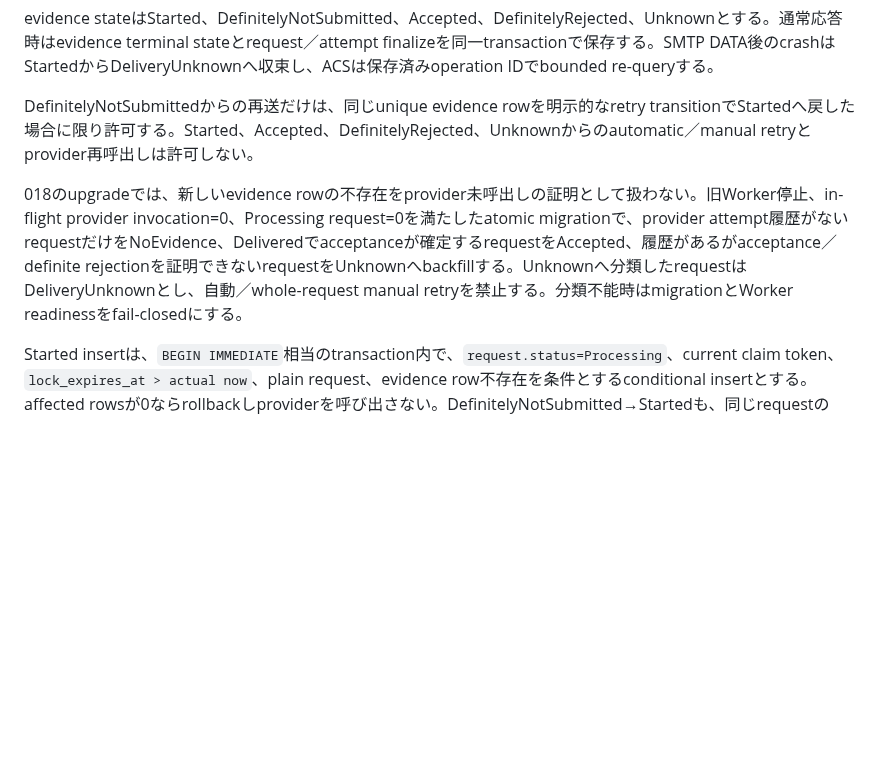
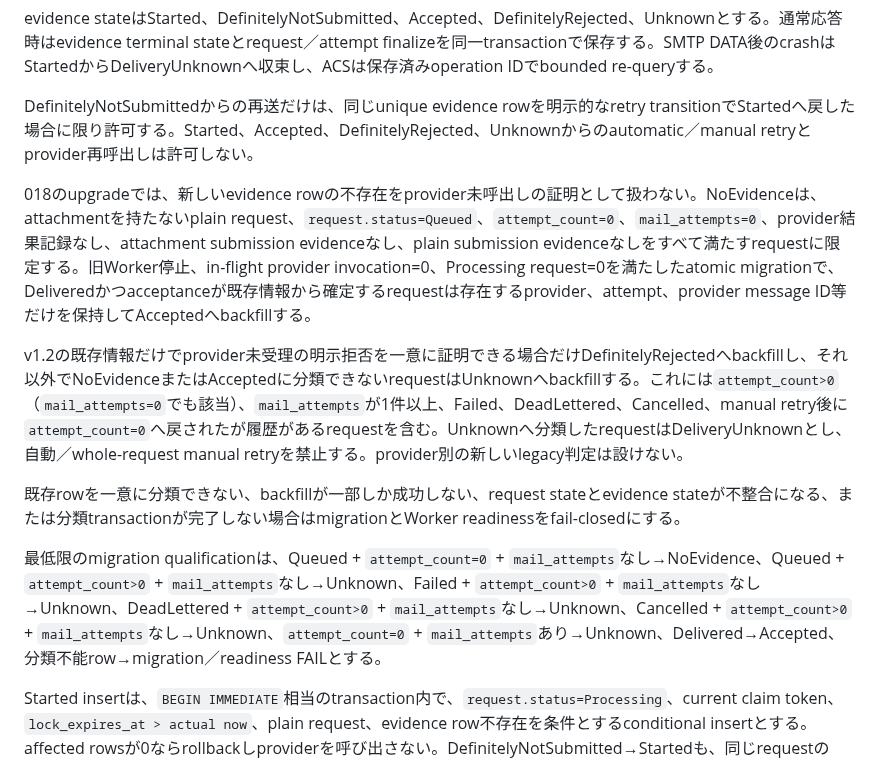
Before and after one commit to kooiei-in4a/amane-mailer, a Markdown page: docs/adr/0023-multiple-recipient-contract-and-delivery-semantics.md, the part around the change. GitHub-like rendering; blank space fills up the shorter version.

Commit message:
docs: tighten migration 018 classification

```diff
--- a/docs/adr/0023-multiple-recipient-contract-and-delivery-semantics.md
+++ b/docs/adr/0023-multiple-recipient-contract-and-delivery-semantics.md
@@ -55,7 +55,13 @@ evidence stateはStarted、DefinitelyNotSubmitted、Accepted、DefinitelyRejecte
 
 DefinitelyNotSubmittedからの再送だけは、同じunique evidence rowを明示的なretry transitionでStartedへ戻した場合に限り許可する。Started、Accepted、DefinitelyRejected、Unknownからのautomatic／manual retryとprovider再呼出しは許可しない。
 
-018のupgradeでは、新しいevidence rowの不存在をprovider未呼出しの証明として扱わない。旧Worker停止、in-flight provider invocation=0、Processing request=0を満たしたatomic migrationで、provider attempt履歴がないrequestだけをNoEvidence、Deliveredでacceptanceが確定するrequestをAccepted、履歴があるがacceptance／definite rejectionを証明できないrequestをUnknownへbackfillする。Unknownへ分類したrequestはDeliveryUnknownとし、自動／whole-request manual retryを禁止する。分類不能時はmigrationとWorker readinessをfail-closedにする。
+018のupgradeでは、新しいevidence rowの不存在をprovider未呼出しの証明として扱わない。NoEvidenceは、attachmentを持たないplain request、`request.status=Queued`、`attempt_count=0`、`mail_attempts=0`、provider結果記録なし、attachment submission evidenceなし、plain submission evidenceなしをすべて満たすrequestに限定する。旧Worker停止、in-flight provider invocation=0、Processing request=0を満たしたatomic migrationで、Deliveredかつacceptanceが既存情報から確定するrequestは存在するprovider、attempt、provider message ID等だけを保持してAcceptedへbackfillする。
+
+v1.2の既存情報だけでprovider未受理の明示拒否を一意に証明できる場合だけDefinitelyRejectedへbackfillし、それ以外でNoEvidenceまたはAcceptedに分類できないrequestはUnknownへbackfillする。これには`attempt_count>0`（`mail_attempts=0`でも該当）、`mail_attempts`が1件以上、Failed、DeadLettered、Cancelled、manual retry後に`attempt_count=0`へ戻されたが履歴があるrequestを含む。Unknownへ分類したrequestはDeliveryUnknownとし、自動／whole-request manual retryを禁止する。provider別の新しいlegacy判定は設けない。
+
+既存rowを一意に分類できない、backfillが一部しか成功しない、request stateとevidence stateが不整合になる、または分類transactionが完了しない場合はmigrationとWorker readinessをfail-closedにする。
+
+最低限のmigration qualificationは、Queued + `attempt_count=0` + `mail_attempts`なし→NoEvidence、Queued + `attempt_count>0` + `mail_attempts`なし→Unknown、Failed + `attempt_count>0` + `mail_attempts`なし→Unknown、DeadLettered + `attempt_count>0` + `mail_attempts`なし→Unknown、Cancelled + `attempt_count>0` + `mail_attempts`なし→Unknown、`attempt_count=0` + `mail_attempts`あり→Unknown、Delivered→Accepted、分類不能row→migration／readiness FAILとする。
 
 Started insertは、`BEGIN IMMEDIATE`相当のtransaction内で、`request.status=Processing`、current claim token、`lock_expires_at > actual now`、plain request、evidence row不存在を条件とするconditional insertとする。affected rowsが0ならrollbackしproviderを呼び出さない。DefinitelyNotSubmitted→Startedも、同じrequestのevidence state、Processing、current claim token、lease未期限切れを条件としたconditional updateに限定する。
 
```
Also changed, not shown: docs/adr/0024-v1.3-adr-amendment-patch.md (+1 -1 lines), docs/amane-mailer-v1.3-multiple-recipient-design.md (+6 -5 lines).
